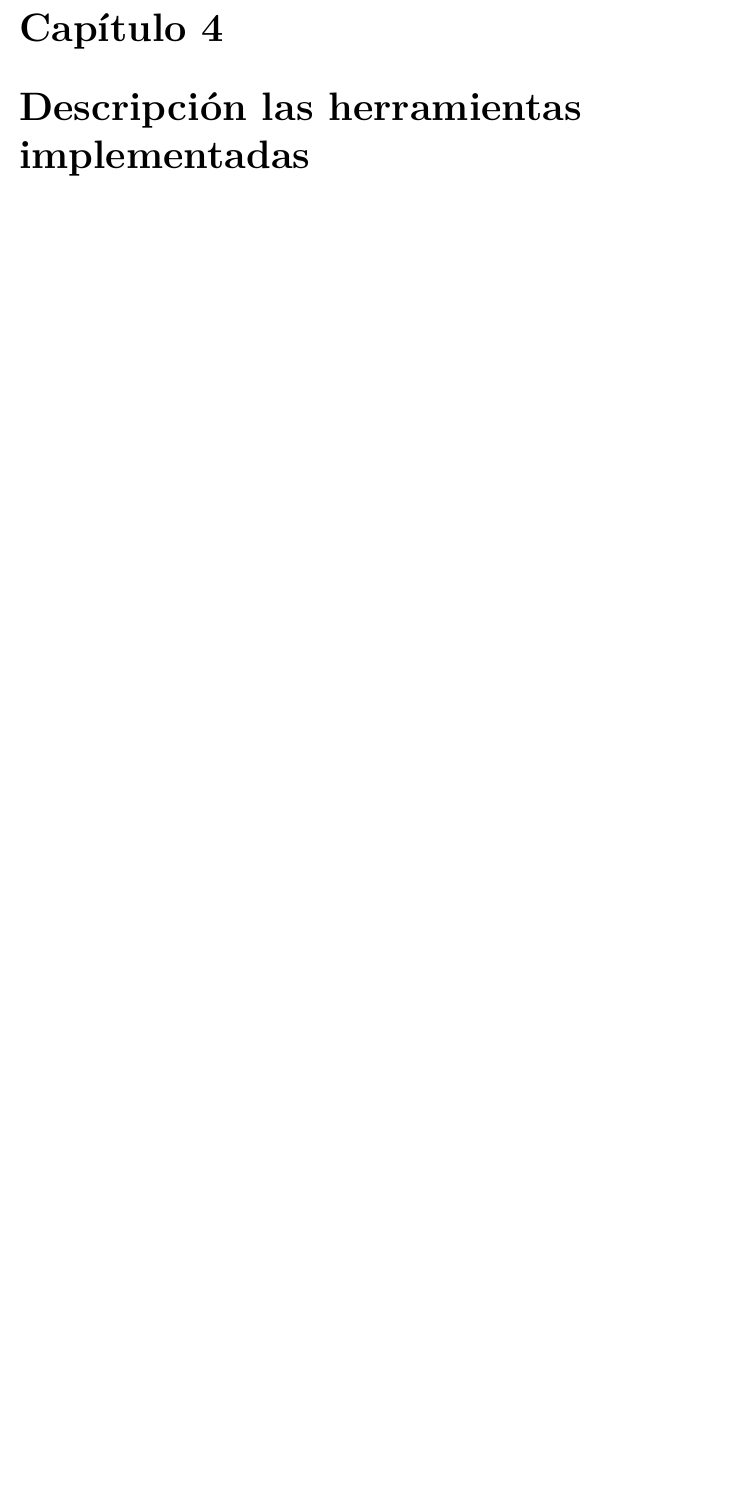
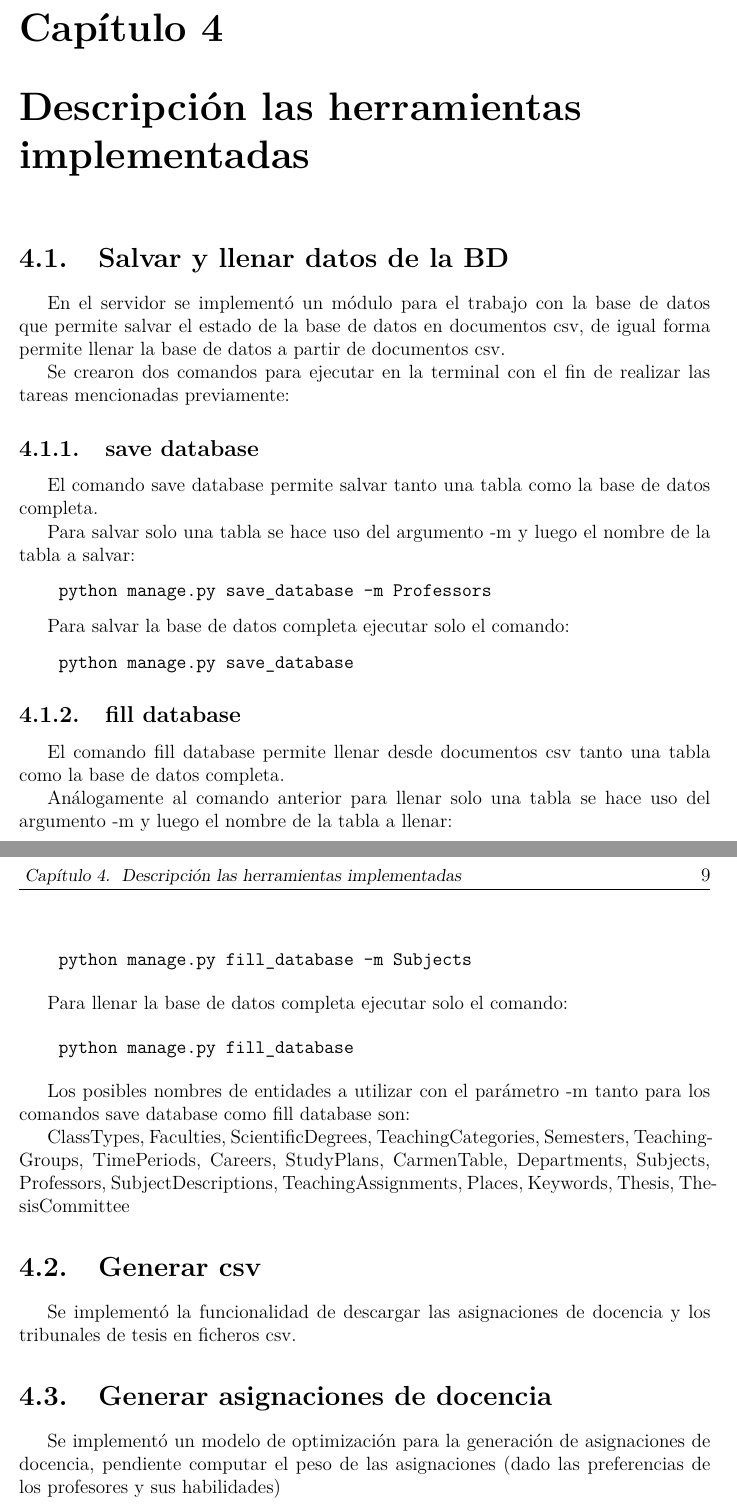
Before and after one commit to cwjki/thesis-writing, a LaTeX thesis (document/Thesis.tex, which reads document/MainMatter/Implementation.tex): part of page 17 of 20 before the commit and two parts of pages 17 and 18 of 21 after it, the two joined at a grey line, cut so that both start at the same text, the shorter picture padded with empty space. Compiled offline with pdfLaTeX.

Commit message:
adding all the ideas

```diff
--- a/document/MainMatter/Implementation.tex
+++ b/document/MainMatter/Implementation.tex
@@ -1 +1,72 @@
 \chapter{Descripción las herramientas implementadas}\label{chapter:implementation}
+
+
+\section{Salvar y llenar datos de la BD}
+
+En el servidor se implementó un módulo para el trabajo con la base de datos que permite salvar el estado de la base de datos en documentos csv, de igual forma permite llenar la base de datos a partir de documentos csv.
+
+Se crearon dos comandos para ejecutar en la terminal con el fin de realizar las tareas mencionadas previamente:
+
+\subsection{save database}
+
+El comando save database permite salvar tanto
+una tabla como la base de datos completa.
+
+Para salvar solo una tabla se hace uso del
+argumento -m y luego el nombre de la
+tabla a salvar:
+
+\begin{verbatim}
+    python manage.py save_database -m Professors
+\end{verbatim}
+
+
+Para salvar la base de datos completa ejecutar
+solo el comando:
+
+\begin{verbatim}
+    python manage.py save_database
+\end{verbatim}
+
+
+\subsection{fill database}
+El comando fill database permite llenar desde
+documentos csv tanto una tabla como la base de
+datos completa.
+
+Análogamente al comando anterior para llenar solo una tabla se hace uso del argumento -m y luego el nombre de la tabla a llenar:
+
+\begin{verbatim}
+    python manage.py fill_database -m Subjects
+\end{verbatim}
+
+Para llenar la base de datos completa ejecutar
+solo el comando:
+
+\begin{verbatim}
+    python manage.py fill_database
+\end{verbatim}
+
+Los posibles nombres de entidades a utilizar con
+el parámetro -m tanto para los comandos
+save database como fill database son:
+
+ClassTypes, Faculties,
+ScientificDegrees, TeachingCategories,
+Semesters, TeachingGroups, TimePeriods,
+Careers, StudyPlans, CarmenTable, Departments,
+Subjects, Professors, SubjectDescriptions, TeachingAssignments,
+Places, Keywords, Thesis, ThesisCommittee
+
+\section{Generar csv}
+
+Se implementó la funcionalidad de descargar las
+asignaciones de docencia y los tribunales de
+tesis en ficheros csv.
+
+\section{Generar asignaciones de docencia}
+
+Se implementó un modelo de optimización para la
+generación de asignaciones de docencia, pendiente
+computar el peso de las asignaciones (dado las
+preferencias de los profesores y sus habilidades)
```
Also changed, not shown: document/Thesis.pdf.
